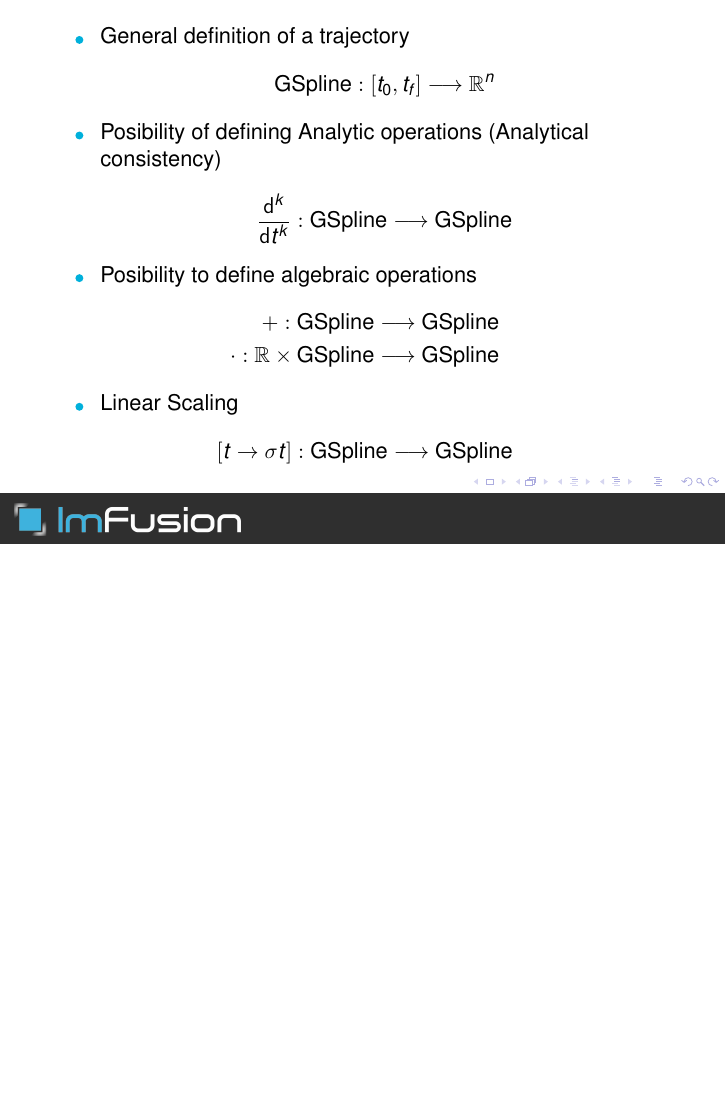
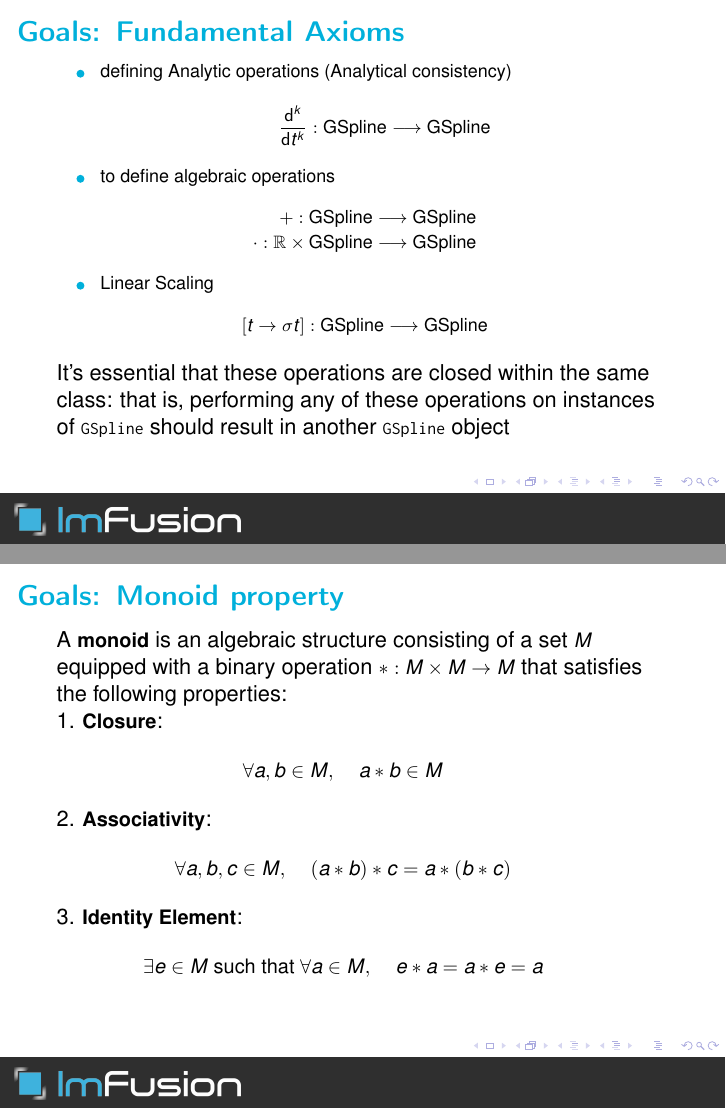
Before and after one commit to rafaelrojasmiliani/roscon2024odense, LaTeX slides (00_main.tex, which reads 02_goals.tex, definitions.tex): page 5 of 17 before the commit and pages 6 and 7 of 20 after it, the two joined at a grey line, the shorter picture padded with empty space. Compiled offline with pdfLaTeX.

Commit message:
Add monoid property as a goal

```diff
--- a/02_goals.tex
+++ b/02_goals.tex
@@ -1,5 +1,5 @@
 \section{Goals}
 
 \begin{frame}[t]
-	\framesubtitle{}
+	\frametitle{Goals}
 
@@ -6,6 +7 @@
 		\begin{itemize}
-		\item General definition of a trajectory
-		      \begin{equation*}
-			      \text{GSpline}:[t_0, t_f] \longrightarrow \mathbb{R}^n
-		      \end{equation*}
-		\item Posibility of defining Analytic operations (Analytical consistency)
@@ -12,7 +21,12 @@
+\begin{frame}[t]
+	\frametitle{Goals: Fundamental Axioms}
+	{\fontsize{9}{5}
+		\begin{itemize}
+			\item defining Analytic operations (Analytical consistency)
 			      \begin{equation*}
 				      \diffk{}{t}{k}:\text{GSpline}\longrightarrow \text{GSpline}
 			      \end{equation*}
-		\item Posibility to define algebraic operations
+			\item to define algebraic operations
 			      \begin{eqnarray*}
 				      +:\text{GSpline}\longrightarrow \text{GSpline}\\
 				      \cdot:\mathbb{R} \times \text{GSpline}\longrightarrow \text{GSpline}
@@ -22,4 +36,32 @@
 				      \left[t \rightarrow \sigma t \right]:\text{GSpline}\longrightarrow \text{GSpline}
 			      \end{eqnarray*}
 		\end{itemize}
+		It's essential that these operations are closed within the same class: that is, performing any of these operations on instances of \Verb|GSpline| should result in another \Verb|GSpline| object
+	}
 \end{frame}
+\begin{frame}[t]
+	\frametitle{Goals: Monoid property}
+
+	{\fontsize{10}{5}
+		A \textbf{monoid} is an algebraic structure consisting of a set $M$ equipped with a binary operation
+		$ \ast : M \times M \to M $ that satisfies the following properties:
+
+		1. \textbf{Closure}:
+		\begin{eqnarray*}
+			\forall a, b \in M, \quad a \ast b \in M
+		\end{eqnarray*}
+
+		2. \textbf{Associativity}:
+		\begin{eqnarray*}
+			\forall a, b, c \in M, \quad (a \ast b) \ast c = a \ast (b \ast c)
+		\end{eqnarray*}
+
+		3. \textbf{Identity Element}:
+		\begin{eqnarray*}
+			\exists e \in M \text{ such that } \forall a \in M, \quad e \ast a = a \ast e = a
+		\end{eqnarray*}
+
+	}
+\end{frame}
+\begin{frame}[t]
+	\frametitle{Goals: Monoid property}
--- a/definitions.tex
+++ b/definitions.tex
@@ -162,3 +162,7 @@
 \def\ih{{j_8}}
 
 \newcommand\DF{\mathit{DF}}
+
+\newcommand{\warntext}[1]{\textcolor{orange}{#1}}
+\definecolor{imfusionBlue}{HTML}{00b0db}
+\newcommand{\emphImFusion}[1]{\textcolor{imfusionBlue}{#1}}
```
Also changed, not shown: images/FunctionalProgrammingForDummies.jpeg (added), images/ccpconMonoids.png (added), 02_goals.tex (21 more changed lines). Lines whose indentation alone changed are shown as unchanged.
